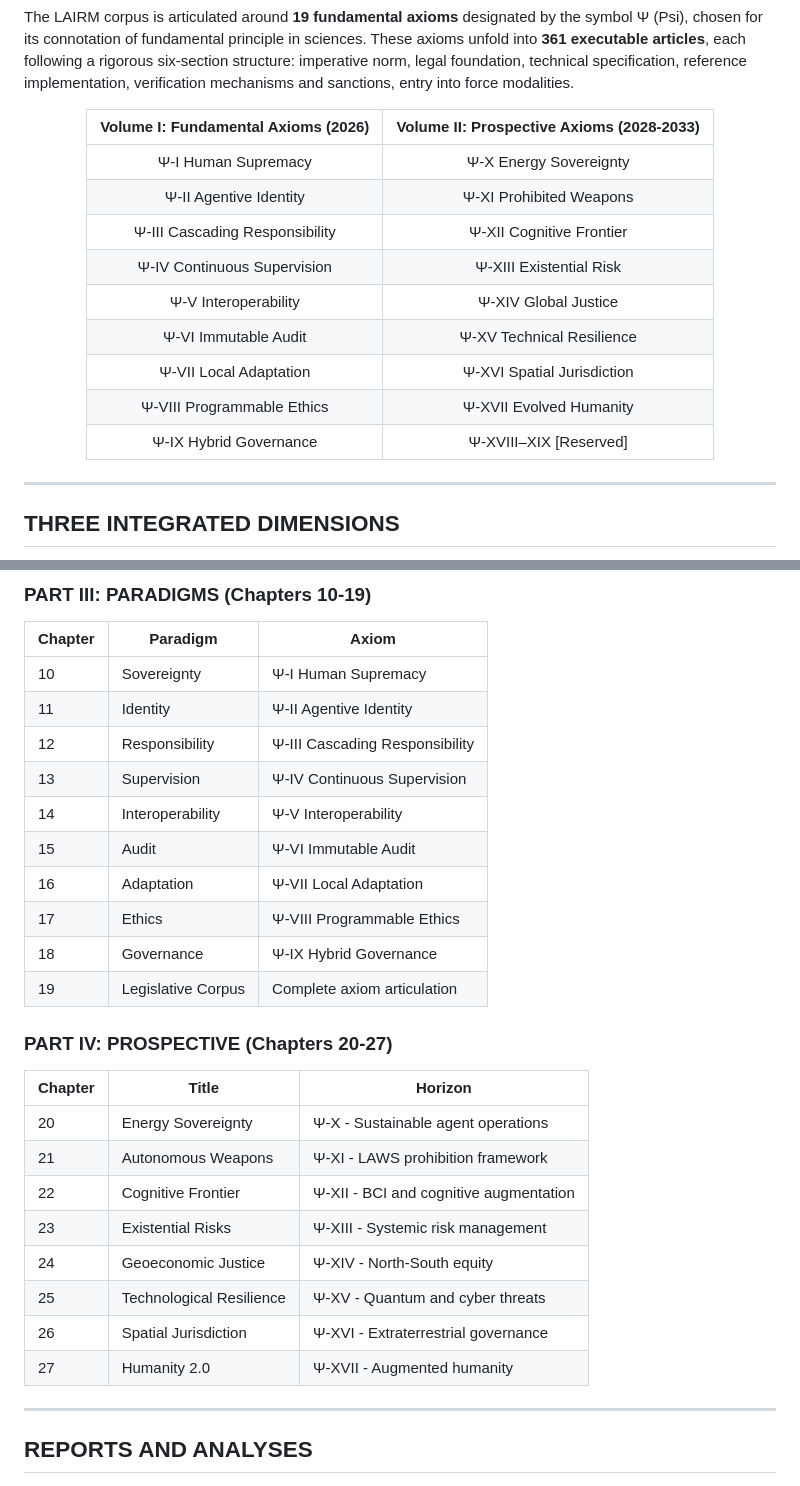
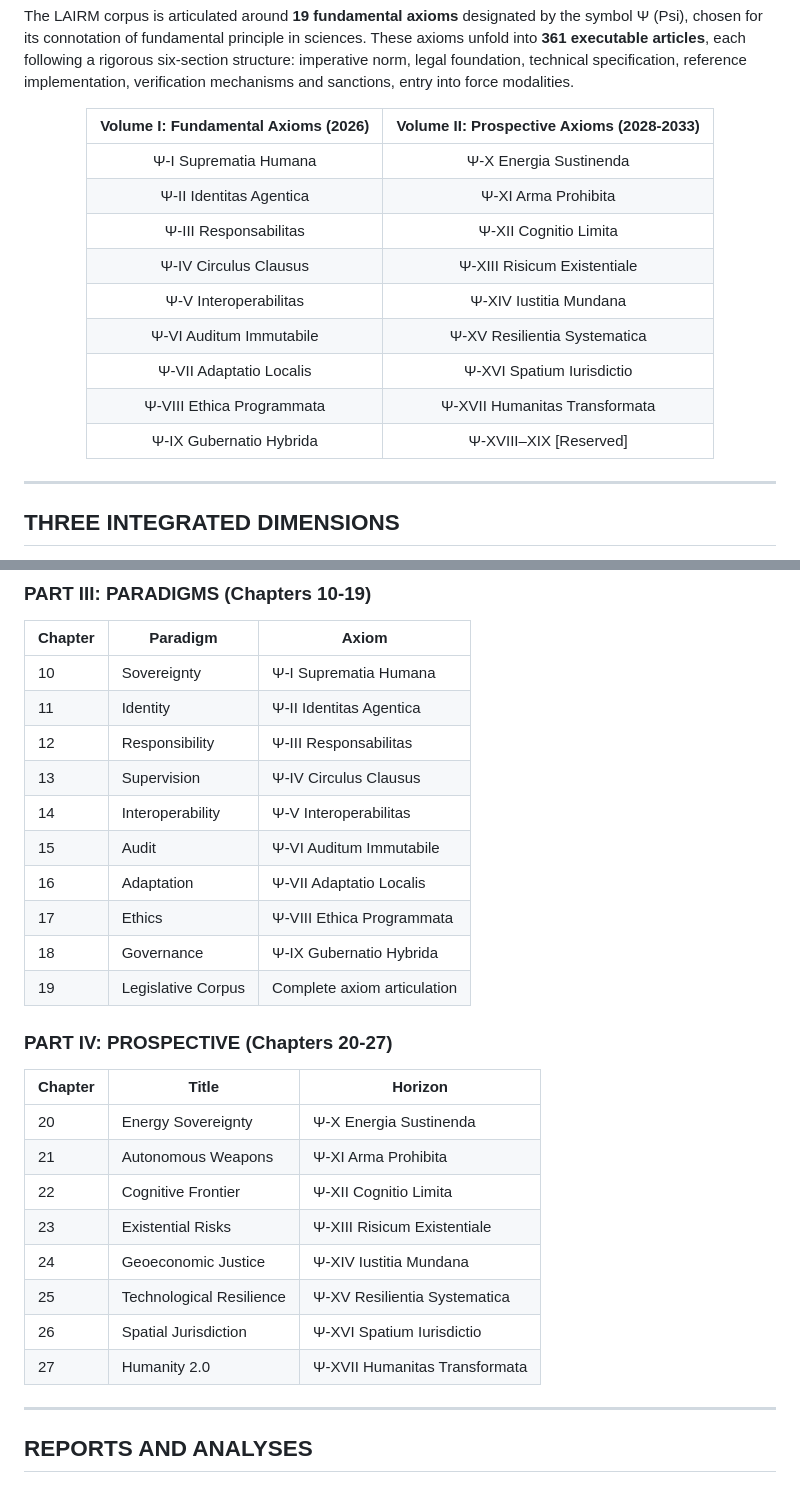
Before and after one commit to selectess/LAIR_Management, a Markdown page: README.md, 2 parts joined by grey strips. Drawn GitHub-style.

Commit message:
docs: correct axiom names to match project structure

```diff
--- a/README.md
+++ b/README.md
@@ -36,15 +36,15 @@ The LAIRM corpus is articulated around **19 fundamental axioms** designated by t
 
 | Volume I: Fundamental Axioms (2026) | Volume II: Prospective Axioms (2028-2033) |
 |:----------------------------------:|:-----------------------------------------:|
-| Ψ-I Human Supremacy | Ψ-X Energy Sovereignty |
-| Ψ-II Agentive Identity | Ψ-XI Prohibited Weapons |
-| Ψ-III Cascading Responsibility | Ψ-XII Cognitive Frontier |
-| Ψ-IV Continuous Supervision | Ψ-XIII Existential Risk |
-| Ψ-V Interoperability | Ψ-XIV Global Justice |
-| Ψ-VI Immutable Audit | Ψ-XV Technical Resilience |
-| Ψ-VII Local Adaptation | Ψ-XVI Spatial Jurisdiction |
-| Ψ-VIII Programmable Ethics | Ψ-XVII Evolved Humanity |
-| Ψ-IX Hybrid Governance | Ψ-XVIII–XIX [Reserved] |
+| Ψ-I Suprematia Humana | Ψ-X Energia Sustinenda |
+| Ψ-II Identitas Agentica | Ψ-XI Arma Prohibita |
+| Ψ-III Responsabilitas | Ψ-XII Cognitio Limita |
+| Ψ-IV Circulus Clausus | Ψ-XIII Risicum Existentiale |
+| Ψ-V Interoperabilitas | Ψ-XIV Iustitia Mundana |
+| Ψ-VI Auditum Immutabile | Ψ-XV Resilientia Systematica |
+| Ψ-VII Adaptatio Localis | Ψ-XVI Spatium Iurisdictio |
+| Ψ-VIII Ethica Programmata | Ψ-XVII Humanitas Transformata |
+| Ψ-IX Gubernatio Hybrida | Ψ-XVIII–XIX [Reserved] |
 
 </div>
 
@@ -100,29 +100,29 @@ The theoretical foundations of LAIRM are developed across 28 chapters organized
 
 | Chapter | Paradigm | Axiom |
 |---------|----------|-------|
-| 10 | Sovereignty | Ψ-I Human Supremacy |
-| 11 | Identity | Ψ-II Agentive Identity |
-| 12 | Responsibility | Ψ-III Cascading Responsibility |
-| 13 | Supervision | Ψ-IV Continuous Supervision |
-| 14 | Interoperability | Ψ-V Interoperability |
-| 15 | Audit | Ψ-VI Immutable Audit |
-| 16 | Adaptation | Ψ-VII Local Adaptation |
-| 17 | Ethics | Ψ-VIII Programmable Ethics |
-| 18 | Governance | Ψ-IX Hybrid Governance |
+| 10 | Sovereignty | Ψ-I Suprematia Humana |
+| 11 | Identity | Ψ-II Identitas Agentica |
+| 12 | Responsibility | Ψ-III Responsabilitas |
+| 13 | Supervision | Ψ-IV Circulus Clausus |
+| 14 | Interoperability | Ψ-V Interoperabilitas |
+| 15 | Audit | Ψ-VI Auditum Immutabile |
+| 16 | Adaptation | Ψ-VII Adaptatio Localis |
+| 17 | Ethics | Ψ-VIII Ethica Programmata |
+| 18 | Governance | Ψ-IX Gubernatio Hybrida |
 | 19 | Legislative Corpus | Complete axiom articulation |
 
 ### PART IV: PROSPECTIVE (Chapters 20-27)
 
 | Chapter | Title | Horizon |
 |---------|-------|---------|
-| 20 | Energy Sovereignty | Ψ-X - Sustainable agent operations |
-| 21 | Autonomous Weapons | Ψ-XI - LAWS prohibition framework |
-| 22 | Cognitive Frontier | Ψ-XII - BCI and cognitive augmentation |
-| 23 | Existential Risks | Ψ-XIII - Systemic risk management |
-| 24 | Geoeconomic Justice | Ψ-XIV - North-South equity |
-| 25 | Technological Resilience | Ψ-XV - Quantum and cyber threats |
-| 26 | Spatial Jurisdiction | Ψ-XVI - Extraterrestrial governance |
-| 27 | Humanity 2.0 | Ψ-XVII - Augmented humanity |
+| 20 | Energy Sovereignty | Ψ-X Energia Sustinenda |
+| 21 | Autonomous Weapons | Ψ-XI Arma Prohibita |
+| 22 | Cognitive Frontier | Ψ-XII Cognitio Limita |
+| 23 | Existential Risks | Ψ-XIII Risicum Existentiale |
+| 24 | Geoeconomic Justice | Ψ-XIV Iustitia Mundana |
+| 25 | Technological Resilience | Ψ-XV Resilientia Systematica |
+| 26 | Spatial Jurisdiction | Ψ-XVI Spatium Iurisdictio |
+| 27 | Humanity 2.0 | Ψ-XVII Humanitas Transformata |
 
 ---
 
```
